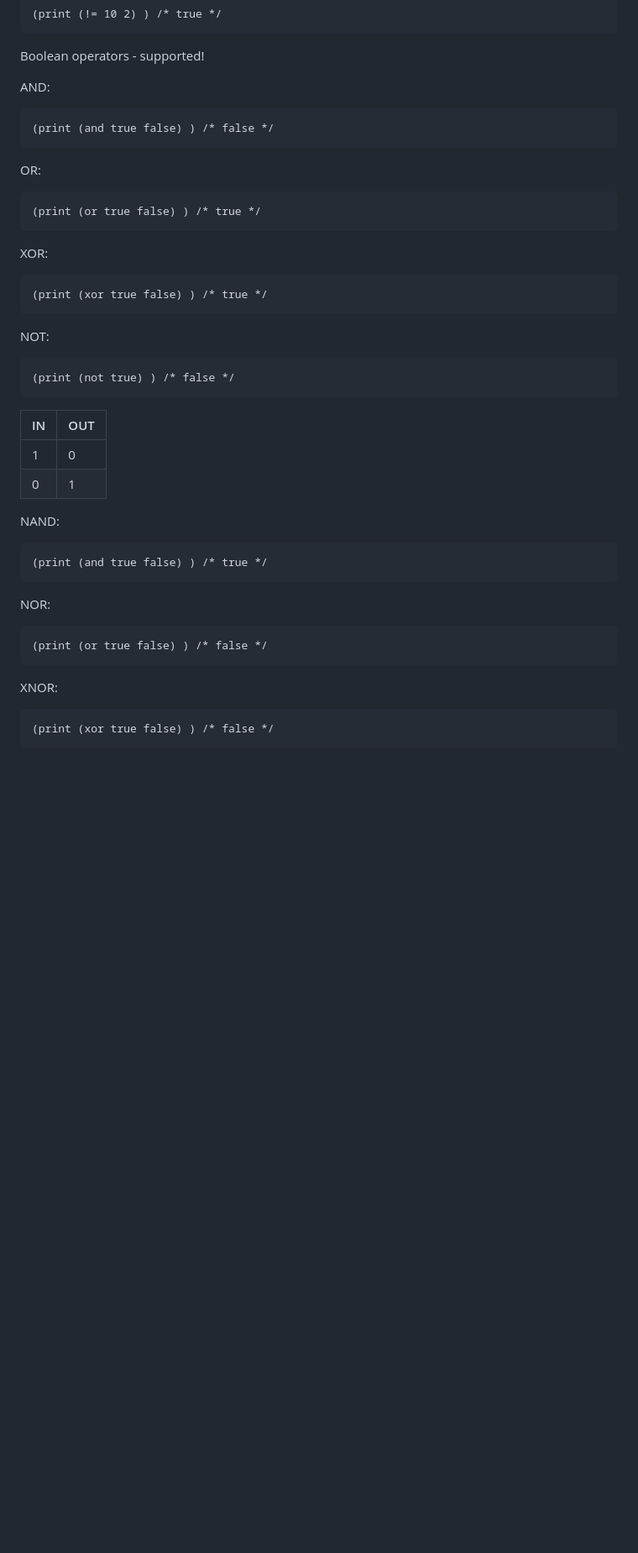
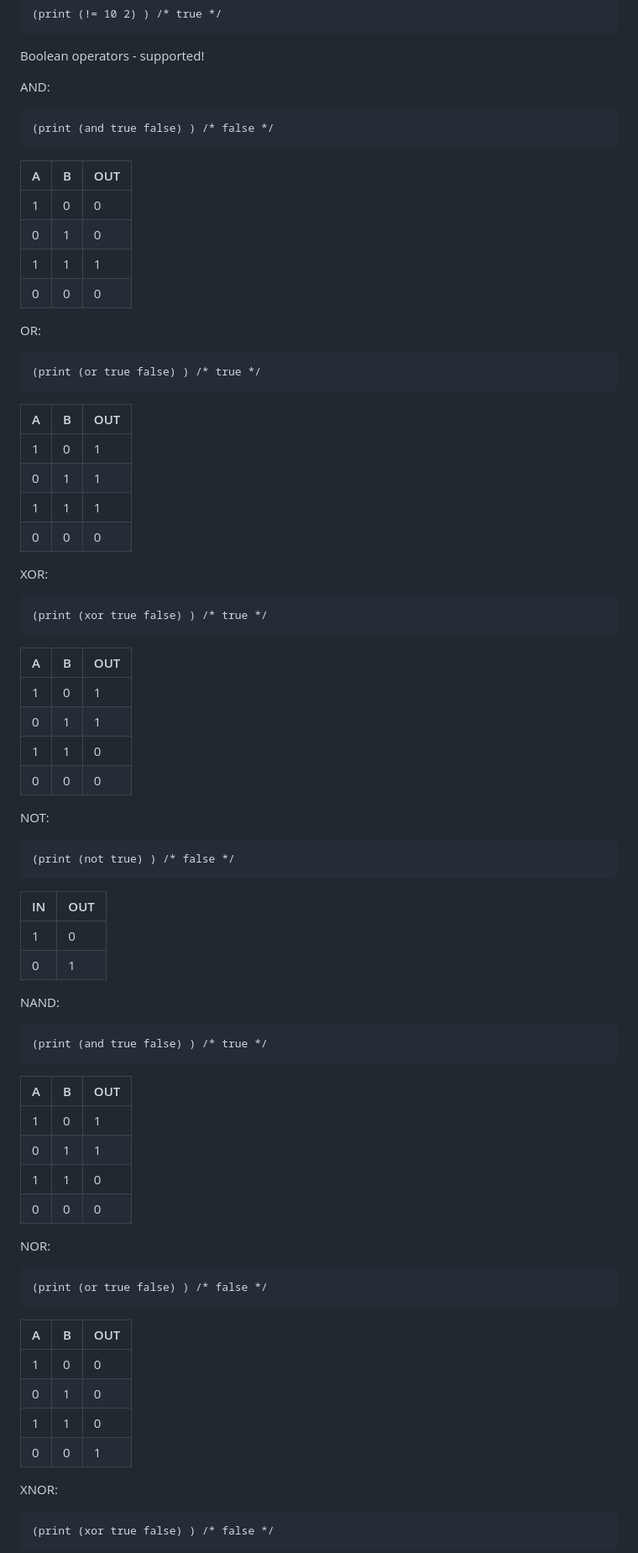
Before and after one commit to gaimerI/gaimeri.github.io, a Markdown page: bflat.md, the part around one of its changes. Shown at 84% size. Rendered like a GitHub page; blank space fills up the shorter version.

````diff
--- a/bflat.md
+++ b/bflat.md
@@ -126,15 +126,36 @@ AND:
 (print (and true false) ) /* false */
 ```
 
+| A | B | OUT |
+|---|---|-----|
+| 1 | 0 | 0   |
+| 0 | 1 | 0   |
+| 1 | 1 | 1   |
+| 0 | 0 | 0   |
+
 OR:
 ```
 (print (or true false) ) /* true */
 ```
 
+| A | B | OUT |
+|---|---|-----|
+| 1 | 0 | 1   |
+| 0 | 1 | 1   |
+| 1 | 1 | 1   |
+| 0 | 0 | 0   |
+
 XOR:
 ```
 (print (xor true false) ) /* true */
 ```
+
+| A | B | OUT |
+|---|---|-----|
+| 1 | 0 | 1   |
+| 0 | 1 | 1   |
+| 1 | 1 | 0   |
+| 0 | 0 | 0   |
 
 NOT:
 ```
@@ -151,11 +172,25 @@ NAND:
 (print (and true false) ) /* true */
 ```
 
+| A | B | OUT |
+|---|---|-----|
+| 1 | 0 | 1   |
+| 0 | 1 | 1   |
+| 1 | 1 | 0   |
+| 0 | 0 | 0   |
+
 NOR:
 ```
 (print (or true false) ) /* false */
 ```
 
+| A | B | OUT |
+|---|---|-----|
+| 1 | 0 | 0   |
+| 0 | 1 | 0   |
+| 1 | 1 | 0   |
+| 0 | 0 | 1   |
+
 XNOR:
 ```
 (print (xor true false) ) /* false */
````
Also changed, not shown: other parts of bflat.md (+7 -0 lines).
